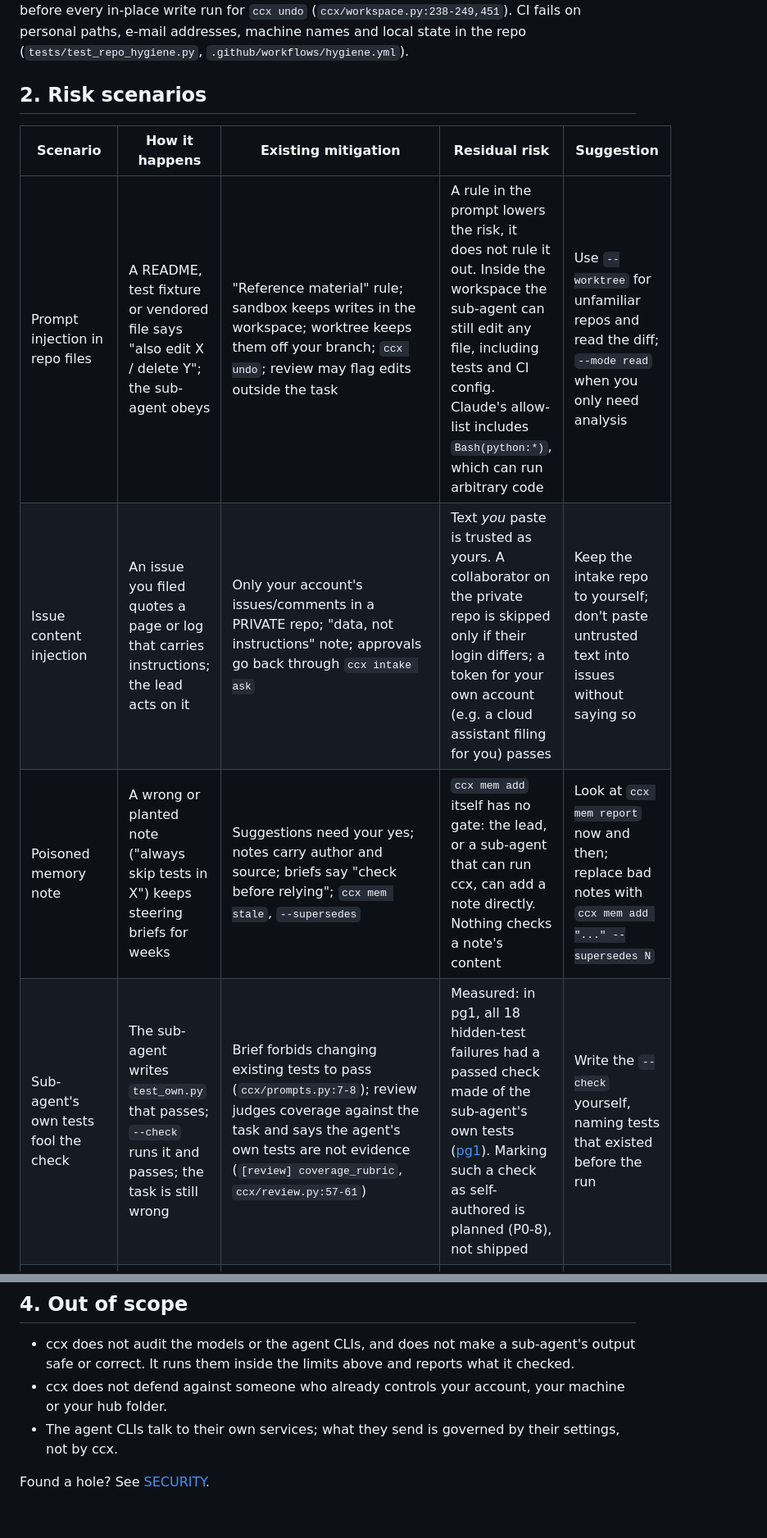
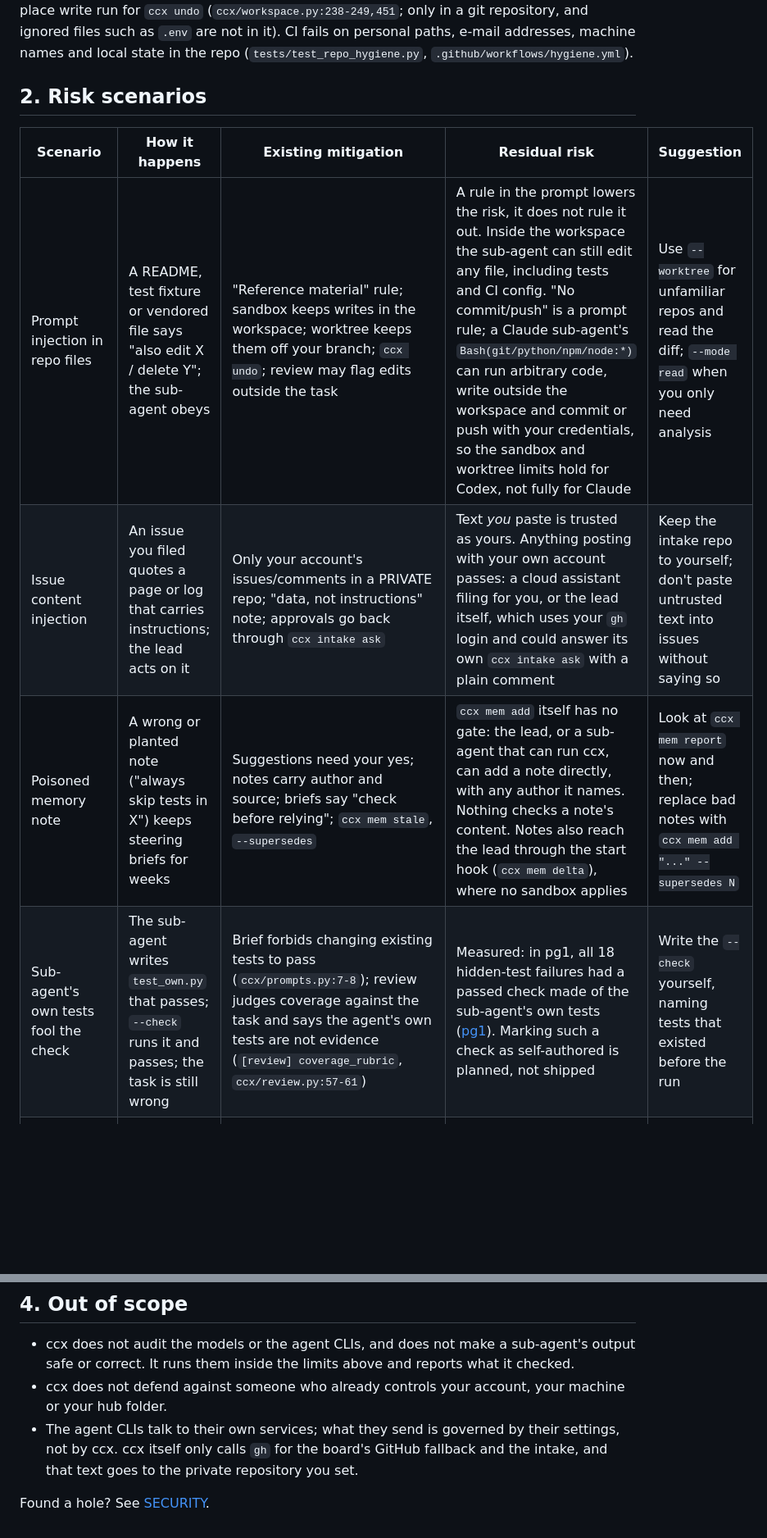
Before and after one commit to SUPERD6/claude-codex-bridge, a Markdown page: docs/threat-model.md, 2 parts joined by grey strips. Shown at 82% size. Rendered like a GitHub page; blank space fills up the shorter version.

```diff
--- a/docs/threat-model.md
+++ b/docs/threat-model.md
@@ -27,13 +32,13 @@ What bounds a sub-agent once it is steered: Codex `sandbox_mode="workspace-write
 branch `ccx/<run>` (`ccx/workspace.py:36-46`); a snapshot before every in-place write run for `ccx undo`
-(`ccx/workspace.py:238-249,451`). CI fails on personal paths, e-mail addresses, machine names and local state in the
+(`ccx/workspace.py:238-249,451`; only in a git repository, and ignored files such as `.env` are not in it). CI fails on personal paths, e-mail addresses, machine names and local state in the
 repo (`tests/test_repo_hygiene.py`, `.github/workflows/hygiene.yml`).
 
 ## 2. Risk scenarios
 
 | Scenario | How it happens | Existing mitigation | Residual risk | Suggestion |
 |---|---|---|---|---|
-| Prompt injection in repo files | A README, test fixture or vendored file says "also edit X / delete Y"; the sub-agent obeys | "Reference material" rule; sandbox keeps writes in the workspace; worktree keeps them off your branch; `ccx undo`; review may flag edits outside the task | A rule in the prompt lowers the risk, it does not rule it out. Inside the workspace the sub-agent can still edit any file, including tests and CI config. Claude's allow-list includes `Bash(python:*)`, which can run arbitrary code | Use `--worktree` for unfamiliar repos and read the diff; `--mode read` when you only need analysis |
-| Issue content injection | An issue you filed quotes a page or log that carries instructions; the lead acts on it | Only your account's issues/comments in a PRIVATE repo; "data, not instructions" note; approvals go back through `ccx intake ask` | Text *you* paste is trusted as yours. A collaborator on the private repo is skipped only if their login differs; a token for your own account (e.g. a cloud assistant filing for you) passes | Keep the intake repo to yourself; don't paste untrusted text into issues without saying so |
-| Poisoned memory note | A wrong or planted note ("always skip tests in X") keeps steering briefs for weeks | Suggestions need your yes; notes carry author and source; briefs say "check before relying"; `ccx mem stale`, `--supersedes` | `ccx mem add` itself has no gate: the lead, or a sub-agent that can run ccx, can add a note directly. Nothing checks a note's content | Look at `ccx mem report` now and then; replace bad notes with `ccx mem add "..." --supersedes N` |
-| Sub-agent's own tests fool the check | The sub-agent writes `test_own.py` that passes; `--check` runs it and passes; the task is still wrong | Brief forbids changing existing tests to pass (`ccx/prompts.py:7-8`); review judges coverage against the task and says the agent's own tests are not evidence (`[review] coverage_rubric`, `ccx/review.py:57-61`) | Measured: in pg1, all 18 hidden-test failures had a passed check made of the sub-agent's own tests ([pg1](research/2026-10-31-polyglot-pg1.md)). Marking such a check as self-authored is planned (P0-8), not shipped | Write the `--check` yourself, naming tests that existed before the run |
+| Prompt injection in repo files | A README, test fixture or vendored file says "also edit X / delete Y"; the sub-agent obeys | "Reference material" rule; sandbox keeps writes in the workspace; worktree keeps them off your branch; `ccx undo`; review may flag edits outside the task | A rule in the prompt lowers the risk, it does not rule it out. Inside the workspace the sub-agent can still edit any file, including tests and CI config. "No commit/push" is a prompt rule; a Claude sub-agent's `Bash(git/python/npm/node:*)` can run arbitrary code, write outside the workspace and commit or push with your credentials, so the sandbox and worktree limits hold for Codex, not fully for Claude | Use `--worktree` for unfamiliar repos and read the diff; `--mode read` when you only need analysis |
+| Issue content injection | An issue you filed quotes a page or log that carries instructions; the lead acts on it | Only your account's issues/comments in a PRIVATE repo; "data, not instructions" note; approvals go back through `ccx intake ask` | Text *you* paste is trusted as yours. Anything posting with your own account passes: a cloud assistant filing for you, or the lead itself, which uses your `gh` login and could answer its own `ccx intake ask` with a plain comment | Keep the intake repo to yourself; don't paste untrusted text into issues without saying so |
+| Poisoned memory note | A wrong or planted note ("always skip tests in X") keeps steering briefs for weeks | Suggestions need your yes; notes carry author and source; briefs say "check before relying"; `ccx mem stale`, `--supersedes` | `ccx mem add` itself has no gate: the lead, or a sub-agent that can run ccx, can add a note directly, with any author it names. Nothing checks a note's content. Notes also reach the lead through the start hook (`ccx mem delta`), where no sandbox applies | Look at `ccx mem report` now and then; replace bad notes with `ccx mem add "..." --supersedes N` |
+| Sub-agent's own tests fool the check | The sub-agent writes `test_own.py` that passes; `--check` runs it and passes; the task is still wrong | Brief forbids changing existing tests to pass (`ccx/prompts.py:7-8`); review judges coverage against the task and says the agent's own tests are not evidence (`[review] coverage_rubric`, `ccx/review.py:57-61`) | Measured: in pg1, all 18 hidden-test failures had a passed check made of the sub-agent's own tests ([pg1](research/2026-10-31-polyglot-pg1.md)). Marking such a check as self-authored is planned, not shipped | Write the `--check` yourself, naming tests that existed before the run |
 | Receipt trusted but wrong | A receipt says "right" and you accept it | ccx's own re-run of `--check`; independent review | After #158, 8 of 209 receipts that said right failed hidden tests: 3.8 % (95 % 2.0–7.4 %) ([verdict audit](research/2026-10-31-verdict-audit.md)) | Treat a receipt as a claim; read the diff before `ccx verify --ok 1` |
@@ -57,6 +62,7 @@ repo (`tests/test_repo_hygiene.py`, `.github/workflows/hygiene.yml`).
 - ccx does not audit the models or the agent CLIs, and does not make a sub-agent's output safe or correct. It runs
   them inside the limits above and reports what it checked.
 - ccx does not defend against someone who already controls your account, your machine or your hub folder.
-- The agent CLIs talk to their own services; what they send is governed by their settings, not by ccx.
+- The agent CLIs talk to their own services; what they send is governed by their settings, not by ccx. ccx itself
+  only calls `gh` for the board's GitHub fallback and the intake, and that text goes to the private repository you set.
 
 Found a hole? See [SECURITY](../SECURITY.md#reporting-a-vulnerability).
```
Also changed, not shown: other parts of docs/threat-model.md (+17 -12 lines), docs/threat-model.zh.md (+24 -19 lines).
